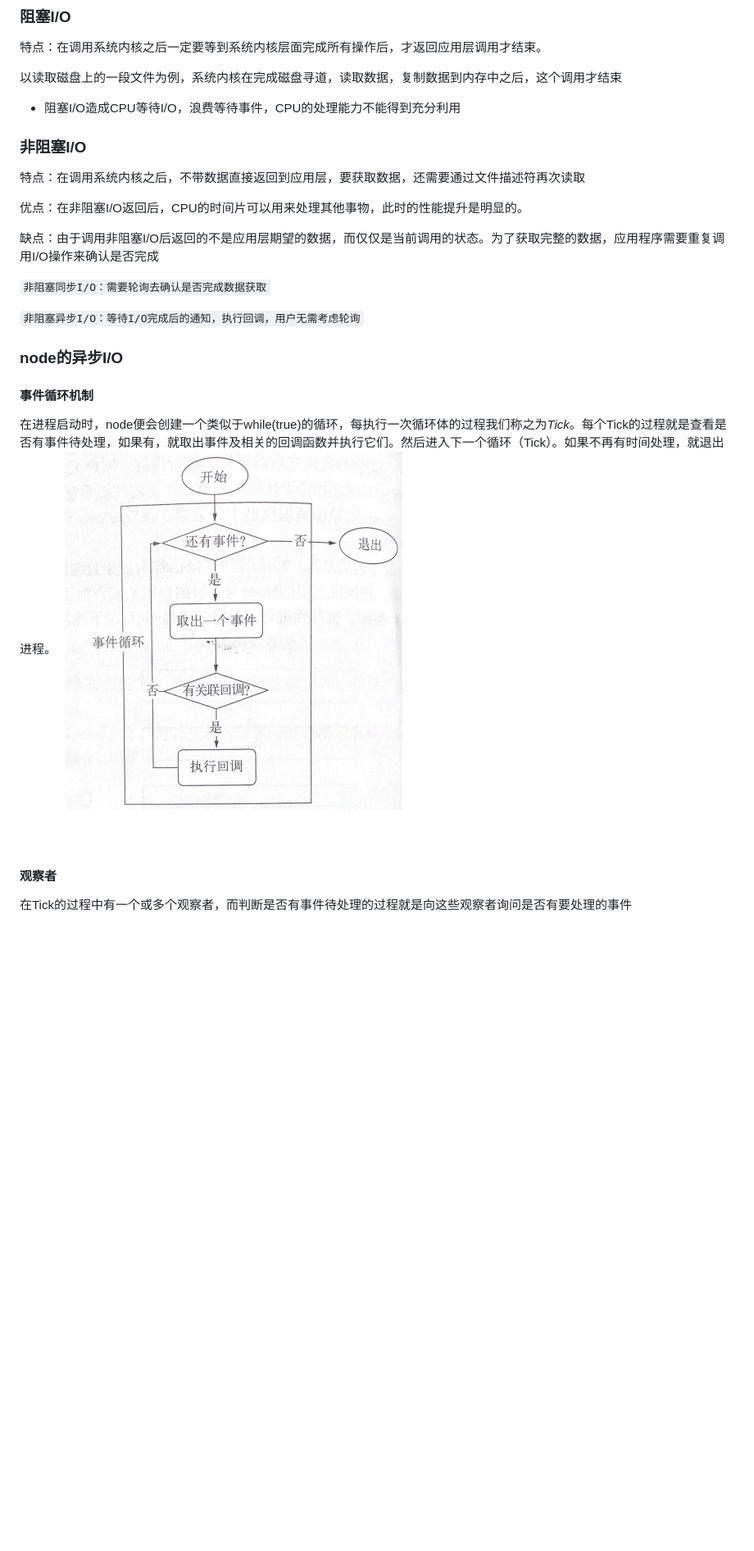
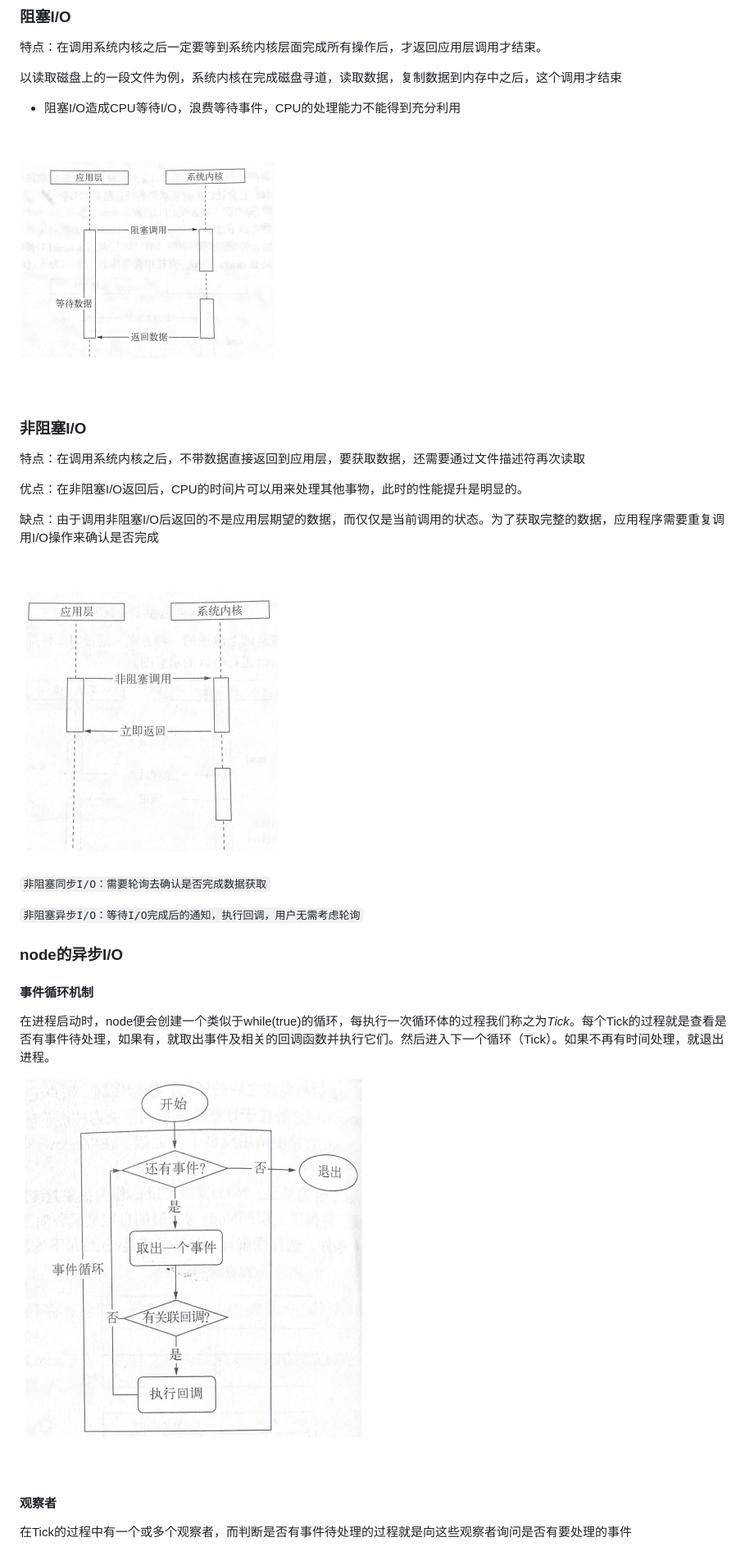
Before and after one commit to JianpanBucuo/node_package, a Markdown page: node-基本概念/README.md, the part around the change printed below. Shown: that part at 82% size. GitHub-like rendering; pictures changed too: node-基本概念/async.png (added), node-基本概念/sync.png (added); blank space fills up the shorter version.

```diff
--- a/node-基本概念/README.md
+++ b/node-基本概念/README.md
@@ -20,6 +20,8 @@ node的组件构成图
 
 - 阻塞I/O造成CPU等待I/O，浪费等待事件，CPU的处理能力不能得到充分利用
 
+<img src="https://github.com/JianpanBucuo/node_package/blob/master/node-基本概念/sync.png" width="310" height="328"/>
+
 ### 非阻塞I/O
 
 特点：在调用系统内核之后，不带数据直接返回到应用层，要获取数据，还需要通过文件描述符再次读取
@@ -27,6 +29,8 @@ node的组件构成图
 优点：在非阻塞I/O返回后，CPU的时间片可以用来处理其他事物，此时的性能提升是明显的。
 
 缺点：由于调用非阻塞I/O后返回的不是应用层期望的数据，而仅仅是当前调用的状态。为了获取完整的数据，应用程序需要重复调用I/O操作来确认是否完成
+
+<img src="https://github.com/JianpanBucuo/node_package/blob/master/node-基本概念/async.png" width="317" height="385"/>
 
 `非阻塞同步I/O：需要轮询去确认是否完成数据获取`
 
@@ -37,7 +41,9 @@ node的组件构成图
 #### 事件循环机制
 
 在进程启动时，node便会创建一个类似于while(true)的循环，每执行一次循环体的过程我们称之为*Tick*。每个Tick的过程就是查看是否有事件待处理，如果有，就取出事件及相关的回调函数并执行它们。然后进入下一个循环（Tick）。如果不再有时间处理，就退出进程。
+
 <img src="https://github.com/JianpanBucuo/node_package/blob/master/node-基本概念/event_circle.png" width="433" height="484"/>
+
 #### 观察者
 
 在Tick的过程中有一个或多个观察者，而判断是否有事件待处理的过程就是向这些观察者询问是否有要处理的事件
```
Also changed, not shown: other parts of node-基本概念/README.md (+3 -1 lines), node-基本概念/async-zhouqi.png (added).
